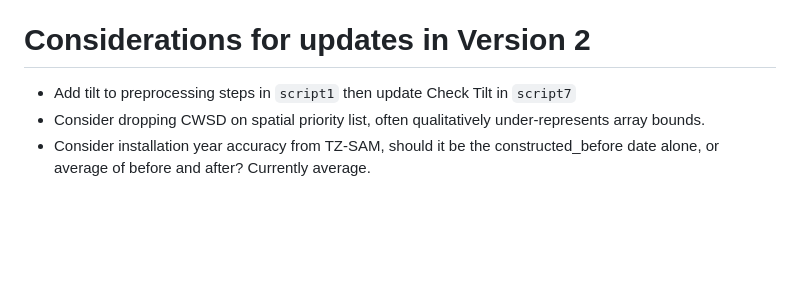
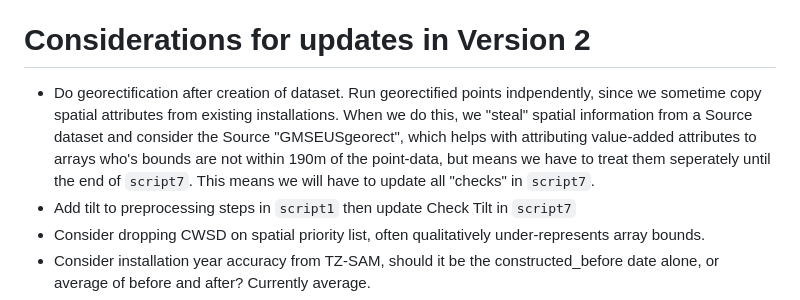
Before and after one commit to stidjaco/GMSEUS, a Markdown page: README.md, the part around the change. Drawn GitHub-style; blank space fills up the shorter version.

Commit message:
Update README.md
Add v2 consideration

```diff
--- a/README.md
+++ b/README.md
@@ -119,6 +119,7 @@ All data products are available in the Zenodo Repository. All input datasets can
 
 # Considerations for updates in Version 2
 
+* Do georectification after creation of dataset. Run georectified points indpendently, since we sometime copy spatial attributes from existing installations. When we do this, we "steal" spatial information from a Source dataset and consider the Source "GMSEUSgeorect", which helps with attributing value-added attributes to arrays who's bounds are not within 190m of the point-data, but means we have to treat them seperately until the end of `script7`. This means we will have to update all "checks" in `script7`.
 * Add tilt to preprocessing steps in `script1` then update Check Tilt in `script7`
 * Consider dropping CWSD on spatial priority list, often qualitatively under-represents array bounds.
 * Consider installation year accuracy from TZ-SAM, should it be the constructed_before date alone, or average of before and after? Currently average.
```
